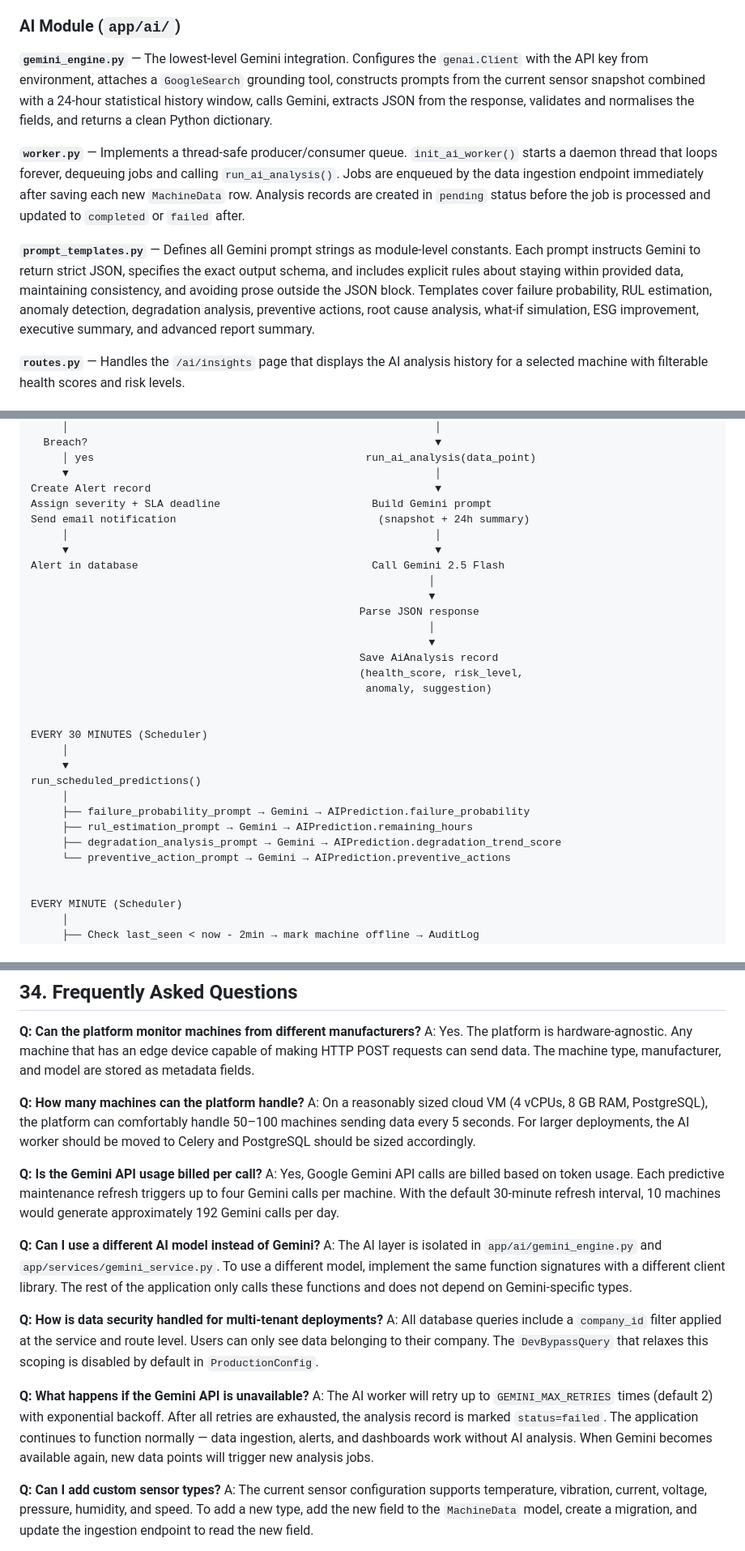
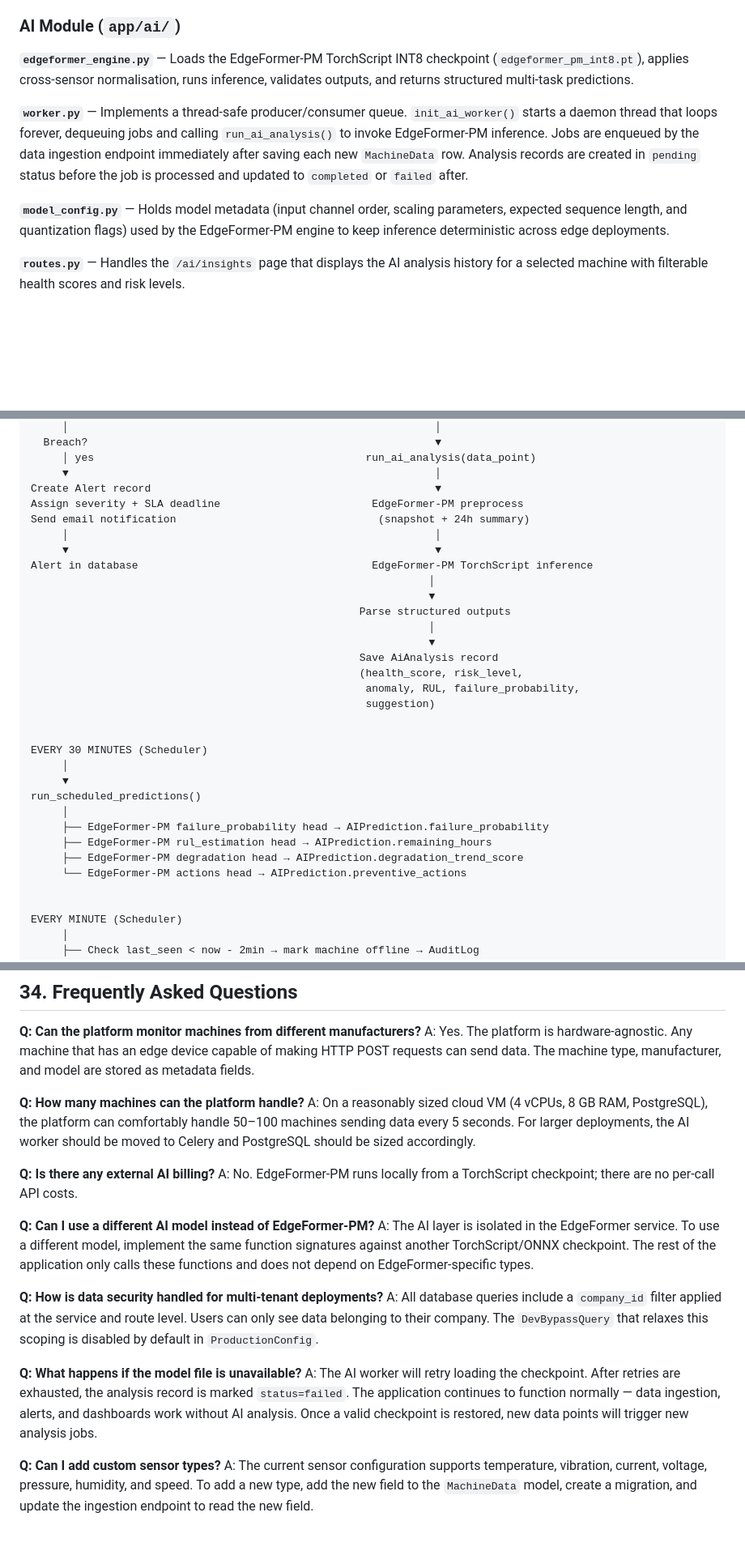
Before and after one commit to shahram8708/Machine-Monitoring, a Markdown page: README.md, 3 parts joined by grey strips. Shown at 81% size. Drawn GitHub-style; blank space fills up the shorter version.

```diff
--- a/README.md
+++ b/README.md
@@ -426,11 +426,11 @@ Contains the `log_action()` helper that writes audit log entries. Automatically
 
 ### AI Module (`app/ai/`)
 
-**`gemini_engine.py`** — The lowest-level Gemini integration. Configures the `genai.Client` with the API key from environment, attaches a `GoogleSearch` grounding tool, constructs prompts from the current sensor snapshot combined with a 24-hour statistical history window, calls Gemini, extracts JSON from the response, validates and normalises the fields, and returns a clean Python dictionary.
+**`edgeformer_engine.py`** — Loads the EdgeFormer-PM TorchScript INT8 checkpoint (`edgeformer_pm_int8.pt`), applies cross-sensor normalisation, runs inference, validates outputs, and returns structured multi-task predictions.
 
-**`worker.py`** — Implements a thread-safe producer/consumer queue. `init_ai_worker()` starts a daemon thread that loops forever, dequeuing jobs and calling `run_ai_analysis()`. Jobs are enqueued by the data ingestion endpoint immediately after saving each new `MachineData` row. Analysis records are created in `pending` status before the job is processed and updated to `completed` or `failed` after.
+**`worker.py`** — Implements a thread-safe producer/consumer queue. `init_ai_worker()` starts a daemon thread that loops forever, dequeuing jobs and calling `run_ai_analysis()` to invoke EdgeFormer-PM inference. Jobs are enqueued by the data ingestion endpoint immediately after saving each new `MachineData` row. Analysis records are created in `pending` status before the job is processed and updated to `completed` or `failed` after.
 
-**`prompt_templates.py`** — Defines all Gemini prompt strings as module-level constants. Each prompt instructs Gemini to return strict JSON, specifies the exact output schema, and includes explicit rules about staying within provided data, maintaining consistency, and avoiding prose outside the JSON block. Templates cover failure probability, RUL estimation, anomaly detection, degradation analysis, preventive actions, root cause analysis, what-if simulation, ESG improvement, executive summary, and advanced report summary.
+**`model_config.py`** — Holds model metadata (input channel order, scaling parameters, expected sequence length, and quantization flags) used by the EdgeFormer-PM engine to keep inference deterministic across edge deployments.
 
 **`routes.py`** — Handles the `/ai/insights` page that displays the AI analysis history for a selected machine with filterable health scores and risk levels.
 
@@ -1079,19 +1079,20 @@ Compare readings to sensor thresholds          AI Worker Thread dequeues job
      │ yes                                           run_ai_analysis(data_point)
      ▼                                                          │
 Create Alert record                                             ▼
-Assign severity + SLA deadline                        Build Gemini prompt
+Assign severity + SLA deadline                        EdgeFormer-PM preprocess
 Send email notification                                (snapshot + 24h summary)
      │                                                          │
      ▼                                                          ▼
-Alert in database                                     Call Gemini 2.5 Flash
+Alert in database                                     EdgeFormer-PM TorchScript inference
                                                                │
                                                                ▼
-                                                    Parse JSON response
+                                                    Parse structured outputs
                                                                │
                                                                ▼
                                                     Save AiAnalysis record
                                                     (health_score, risk_level,
-                                                     anomaly, suggestion)
+                                                     anomaly, RUL, failure_probability,
+                                                     suggestion)
 
 
 EVERY 30 MINUTES (Scheduler)
@@ -1099,10 +1100,10 @@ EVERY 30 MINUTES (Scheduler)
      ▼
 run_scheduled_predictions()
      │
-     ├── failure_probability_prompt → Gemini → AIPrediction.failure_probability
-     ├── rul_estimation_prompt → Gemini → AIPrediction.remaining_hours
-     ├── degradation_analysis_prompt → Gemini → AIPrediction.degradation_trend_score
-     └── preventive_action_prompt → Gemini → AIPrediction.preventive_actions
+     ├── EdgeFormer-PM failure_probability head → AIPrediction.failure_probability
+     ├── EdgeFormer-PM rul_estimation head → AIPrediction.remaining_hours
+     ├── EdgeFormer-PM degradation head → AIPrediction.degradation_trend_score
+     └── EdgeFormer-PM actions head → AIPrediction.preventive_actions
 
 
 EVERY MINUTE (Scheduler)
@@ -1253,17 +1254,17 @@ A: Yes. The platform is hardware-agnostic. Any machine that has an edge device c
 **Q: How many machines can the platform handle?**
 A: On a reasonably sized cloud VM (4 vCPUs, 8 GB RAM, PostgreSQL), the platform can comfortably handle 50–100 machines sending data every 5 seconds. For larger deployments, the AI worker should be moved to Celery and PostgreSQL should be sized accordingly.
 
-**Q: Is the Gemini API usage billed per call?**
-A: Yes, Google Gemini API calls are billed based on token usage. Each predictive maintenance refresh triggers up to four Gemini calls per machine. With the default 30-minute refresh interval, 10 machines would generate approximately 192 Gemini calls per day.
+**Q: Is there any external AI billing?**
+A: No. EdgeFormer-PM runs locally from a TorchScript checkpoint; there are no per-call API costs.
 
-**Q: Can I use a different AI model instead of Gemini?**
-A: The AI layer is isolated in `app/ai/gemini_engine.py` and `app/services/gemini_service.py`. To use a different model, implement the same function signatures with a different client library. The rest of the application only calls these functions and does not depend on Gemini-specific types.
+**Q: Can I use a different AI model instead of EdgeFormer-PM?**
+A: The AI layer is isolated in the EdgeFormer service. To use a different model, implement the same function signatures against another TorchScript/ONNX checkpoint. The rest of the application only calls these functions and does not depend on EdgeFormer-specific types.
 
 **Q: How is data security handled for multi-tenant deployments?**
 A: All database queries include a `company_id` filter applied at the service and route level. Users can only see data belonging to their company. The `DevBypassQuery` that relaxes this scoping is disabled by default in `ProductionConfig`.
 
-**Q: What happens if the Gemini API is unavailable?**
-A: The AI worker will retry up to `GEMINI_MAX_RETRIES` times (default 2) with exponential backoff. After all retries are exhausted, the analysis record is marked `status=failed`. The application continues to function normally — data ingestion, alerts, and dashboards work without AI analysis. When Gemini becomes available again, new data points will trigger new analysis jobs.
+**Q: What happens if the model file is unavailable?**
+A: The AI worker will retry loading the checkpoint. After retries are exhausted, the analysis record is marked `status=failed`. The application continues to function normally — data ingestion, alerts, and dashboards work without AI analysis. Once a valid checkpoint is restored, new data points will trigger new analysis jobs.
 
 **Q: Can I add custom sensor types?**
 A: The current sensor configuration supports temperature, vibration, current, voltage, pressure, humidity, and speed. To add a new type, add the new field to the `MachineData` model, create a migration, and update the ingestion endpoint to read the new field.
```
Also changed, not shown: other parts of README.md (+47 -47 lines).
